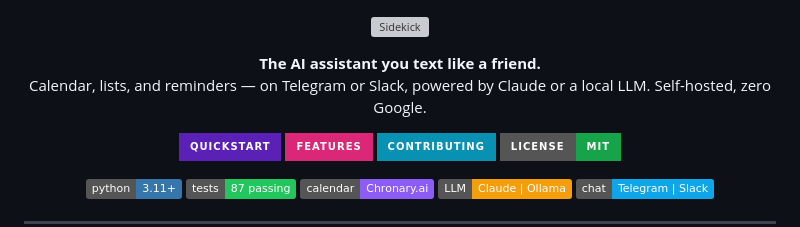
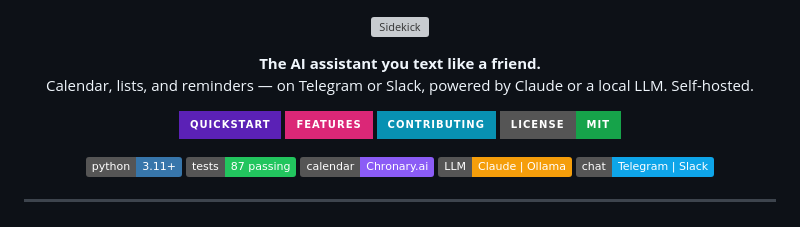
Before and after one commit to jaypetez/sidekick, a Markdown page: README.md, the part around the change. Drawn GitHub-style; badges without logos; grey boxes are pictures that could not be loaded.

```diff
--- a/README.md
+++ b/README.md
@@ -4,7 +4,7 @@
 
 <p align="center">
   <strong>The AI assistant you text like a friend.</strong><br>
-  Calendar, lists, and reminders — on Telegram or Slack, powered by Claude or a local LLM. Self-hosted, zero Google.
+  Calendar, lists, and reminders — on Telegram or Slack, powered by Claude or a local LLM. Self-hosted.
 </p>
 
 <p align="center">
```
Also changed, not shown: CLAUDE.md (+6 -3 lines).
